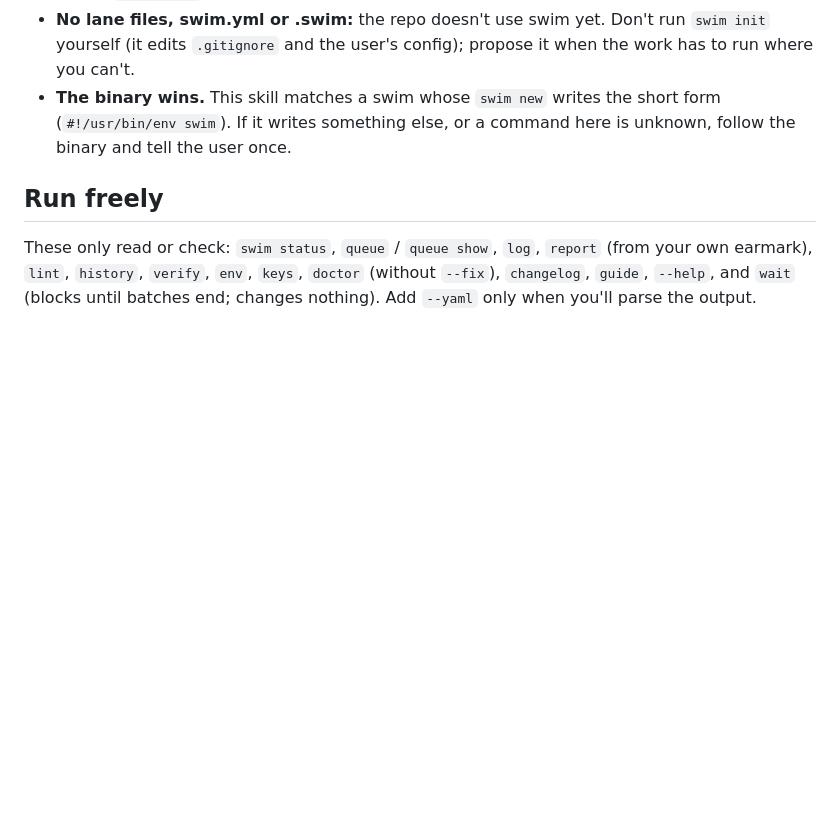
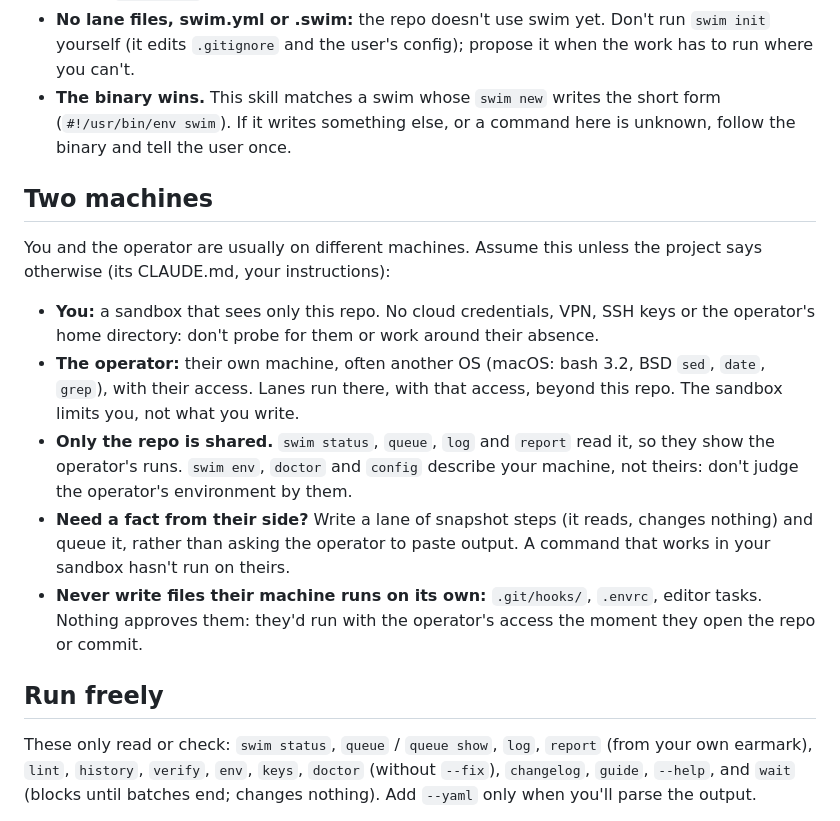
Before and after one commit to gates-brightly/swimlane, a Markdown page: skills/swim/SKILL.md, the part around the change. GitHub-like rendering; blank space fills up the shorter version.

Commit message:
The skill says where the agent runs and where the lanes run
New agents tripped on the agent/operator split: probing for credentials
the sandbox doesn't have, reading swim env or doctor as the operator's
environment, and writing GNU-only commands that a macOS operator's BSD
tools reject. SKILL.md gains a "Two machines" section: the agent's
sandbox sees only the repo; the operator's machine runs the lanes with
the operator's access, so the sandbox limits the agent, not what it
writes; only the repo is shared; a fact from the operator's side comes
from a snapshot-only lane; and the agent never writes files that machine
runs on its own (.git/hooks/, .envrc). lane-rules.md adds the BSD forms
next to bash 3.2.

Co-Authored-By: Claude Opus 5.5 (1M context) <noreply@anthropic.com>

```diff
--- a/skills/swim/SKILL.md
+++ b/skills/swim/SKILL.md
@@ -26,6 +26,29 @@ ls lane.* swim.yml .swim 2>/dev/null
 - **The binary wins.** This skill matches a swim whose `swim new` writes
   the short form (`#!/usr/bin/env swim`). If it writes something else, or
   a command here is unknown, follow the binary and tell the user once.
+
+## Two machines
+
+You and the operator are usually on different machines. Assume this
+unless the project says otherwise (its CLAUDE.md, your instructions):
+
+- **You:** a sandbox that sees only this repo. No cloud credentials, VPN,
+  SSH keys or the operator's home directory: don't probe for them or work
+  around their absence.
+- **The operator:** their own machine, often another OS (macOS: bash 3.2,
+  BSD `sed`, `date`, `grep`), with their access. Lanes run there, with
+  that access, beyond this repo. The sandbox limits you, not what you
+  write.
+- **Only the repo is shared.** `swim status`, `queue`, `log` and `report`
+  read it, so they show the operator's runs. `swim env`, `doctor` and
+  `config` describe your machine, not theirs: don't judge the operator's
+  environment by them.
+- **Need a fact from their side?** Write a lane of snapshot steps (it
+  reads, changes nothing) and queue it, rather than asking the operator to
+  paste output. A command that works in your sandbox hasn't run on theirs.
+- **Never write files their machine runs on its own:** `.git/hooks/`,
+  `.envrc`, editor tasks. Nothing approves them: they'd run with the
+  operator's access the moment they open the repo or commit.
 
 ## Run freely
 
```
Also changed, not shown: CHANGELOG.md (+9 -0 lines), 1 other file.
